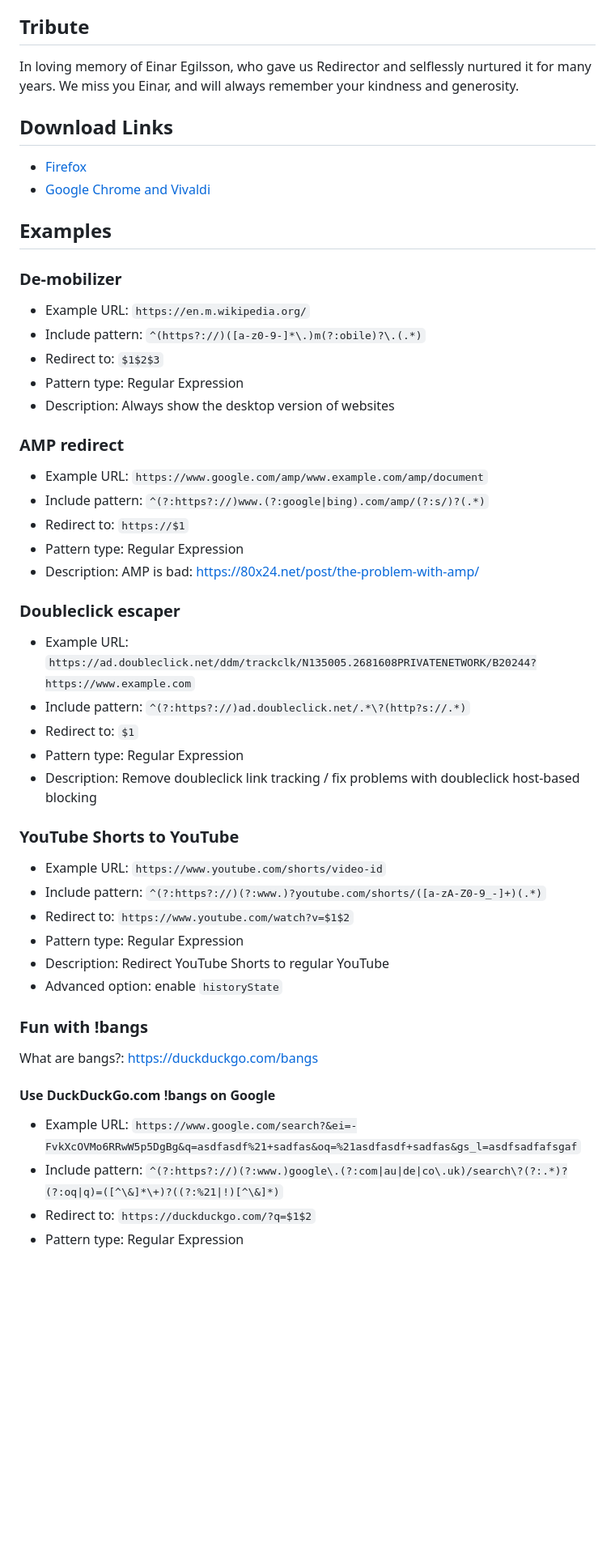
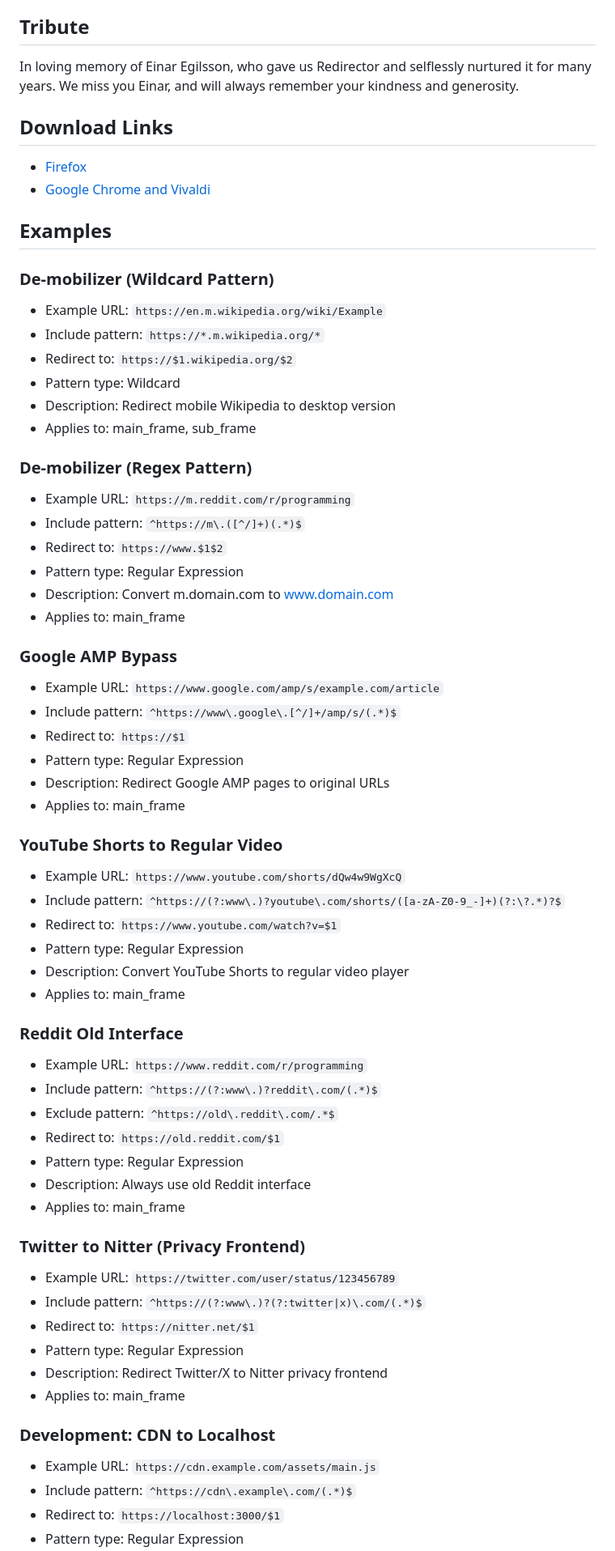
Before and after one commit to einaregilsson/Redirector, a Markdown page: README.md, the part around one of its changes. Shown at 81% size. GitHub-like rendering; blank space fills up the shorter version.

```diff
--- a/README.md
+++ b/README.md
@@ -2,7 +2,7 @@
 Web browser extension (Firefox, Vivaldi, Chrome, Opera, Edge) to redirect URLs based on regex or wildcard patterns.
 
 ## Tribute
-In loving memory of Einar Egilsson, who gave us Redirector and selflessly nurtured it for many years.  We miss you Einar, and will always remember your kindness and generosity.
+In loving memory of Einar Egilsson, who gave us Redirector and selflessly nurtured it for many years. We miss you Einar, and will always remember your kindness and generosity.
 
 ## Download Links
 * [Firefox](https://addons.mozilla.org/firefox/addon/redirector/)
@@ -13,40 +13,58 @@ Opera extension is no longer present (as of 2023/01/16)
 -->
 
 ## Examples
-### De-mobilizer
-- Example URL: `https://en.m.wikipedia.org/`
-- Include pattern: `^(https?://)([a-z0-9-]*\.)m(?:obile)?\.(.*)`
-- Redirect to: `$1$2$3`
+
+### De-mobilizer (Wildcard Pattern)
+- Example URL: `https://en.m.wikipedia.org/wiki/Example`
+- Include pattern: `https://*.m.wikipedia.org/*`
+- Redirect to: `https://$1.wikipedia.org/$2`
+- Pattern type: Wildcard
+- Description: Redirect mobile Wikipedia to desktop version
+- Applies to: main_frame, sub_frame
+
+### De-mobilizer (Regex Pattern)
+- Example URL: `https://m.reddit.com/r/programming`
+- Include pattern: `^https://m\.([^/]+)(.*)$`
+- Redirect to: `https://www.$1$2`
 - Pattern type: Regular Expression
-- Description: Always show the desktop version of websites
+- Description: Convert m.domain.com to www.domain.com
+- Applies to: main_frame
 
-### AMP redirect
-- Example URL: `https://www.google.com/amp/www.example.com/amp/document`
-- Include pattern: `^(?:https?://)www.(?:google|bing).com/amp/(?:s/)?(.*)`
+### Google AMP Bypass
+- Example URL: `https://www.google.com/amp/s/example.com/article`
+- Include pattern: `^https://www\.google\.[^/]+/amp/s/(.*)$`
 - Redirect to: `https://$1`
 - Pattern type: Regular Expression
-- Description: AMP is bad: <https://80x24.net/post/the-problem-with-amp/>
+- Description: Redirect Google AMP pages to original URLs
+- Applies to: main_frame
 
-### Doubleclick escaper
-- Example URL: `https://ad.doubleclick.net/ddm/trackclk/N135005.2681608PRIVATENETWORK/B20244?https://www.example.com`
-- Include pattern: `^(?:https?://)ad.doubleclick.net/.*\?(http?s://.*)`
-- Redirect to: `$1`
+### YouTube Shorts to Regular Video
+- Example URL: `https://www.youtube.com/shorts/dQw4w9WgXcQ`
+- Include pattern: `^https://(?:www\.)?youtube\.com/shorts/([a-zA-Z0-9_-]+)(?:\?.*)?$`
+- Redirect to: `https://www.youtube.com/watch?v=$1`
 - Pattern type: Regular Expression
-- Description: Remove doubleclick link tracking / fix problems with doubleclick host-based blocking
+- Description: Convert YouTube Shorts to regular video player
+- Applies to: main_frame
 
-### YouTube Shorts to YouTube
-- Example URL: `https://www.youtube.com/shorts/video-id`
-- Include pattern: `^(?:https?://)(?:www.)?youtube.com/shorts/([a-zA-Z0-9_-]+)(.*)`
-- Redirect to: `https://www.youtube.com/watch?v=$1$2`
+### Reddit Old Interface
+- Example URL: `https://www.reddit.com/r/programming`
+- Include pattern: `^https://(?:www\.)?reddit\.com/(.*)$`
+- Exclude pattern: `^https://old\.reddit\.com/.*$`
+- Redirect to: `https://old.reddit.com/$1`
 - Pattern type: Regular Expression
-- Description: Redirect YouTube Shorts to regular YouTube
-- Advanced option: enable `historyState`
+- Description: Always use old Reddit interface
+- Applies to: main_frame
 
-### Fun with !bangs
-What are bangs?: <https://duckduckgo.com/bangs>
+### Twitter to Nitter (Privacy Frontend)
+- Example URL: `https://twitter.com/user/status/123456789`
+- Include pattern: `^https://(?:www\.)?(?:twitter|x)\.com/(.*)$`
+- Redirect to: `https://nitter.net/$1`
+- Pattern type: Regular Expression
+- Description: Redirect Twitter/X to Nitter privacy frontend
+- Applies to: main_frame
 
-#### Use DuckDuckGo.com !bangs on Google
-- Example URL: `https://www.google.com/search?&ei=-FvkXcOVMo6RRwW5p5DgBg&q=asdfasdf%21+sadfas&oq=%21asdfasdf+sadfas&gs_l=asdfsadfafsgaf`
-- Include pattern: `^(?:https?://)(?:www.)google\.(?:com|au|de|co\.uk)/search\?(?:.*)?(?:oq|q)=([^\&]*\+)?((?:%21|!)[^\&]*)`
-- Redirect to: `https://duckduckgo.com/?q=$1$2`
+### Development: CDN to Localhost
+- Example URL: `https://cdn.example.com/assets/main.js`
+- Include pattern: `^https://cdn\.example\.com/(.*)$`
+- Redirect to: `https://localhost:3000/$1`
 - Pattern type: Regular Expression
```
Also changed, not shown: other parts of README.md (+42 -37 lines).
